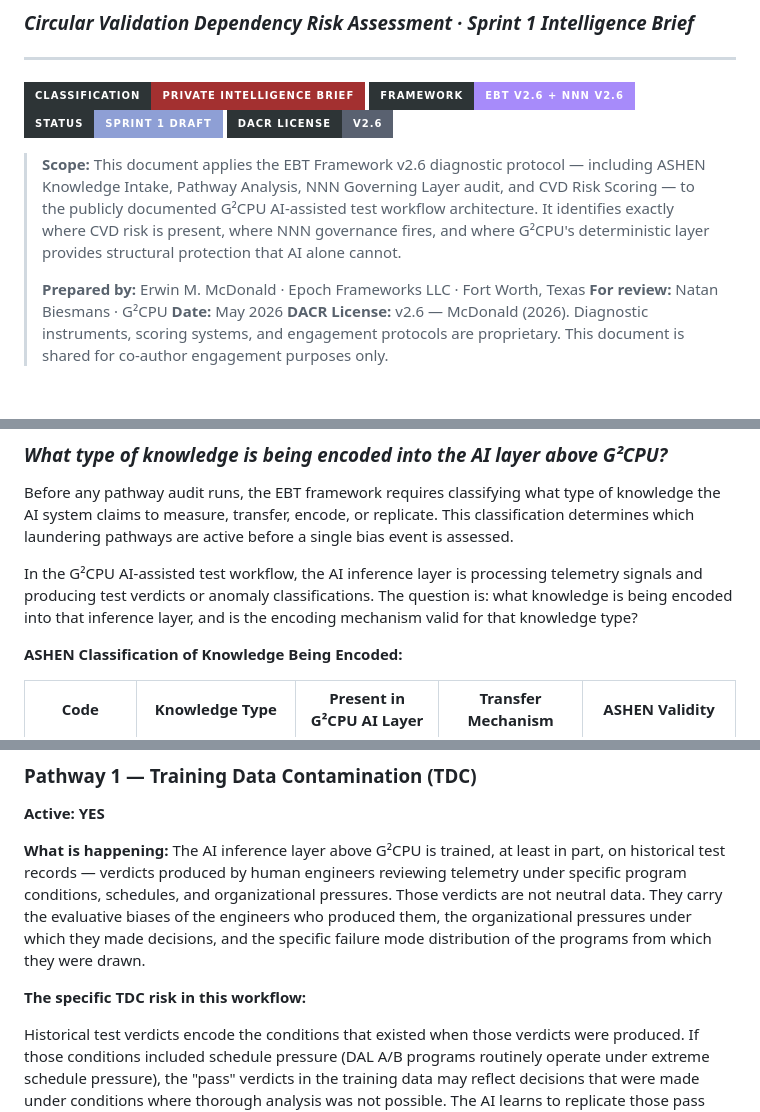
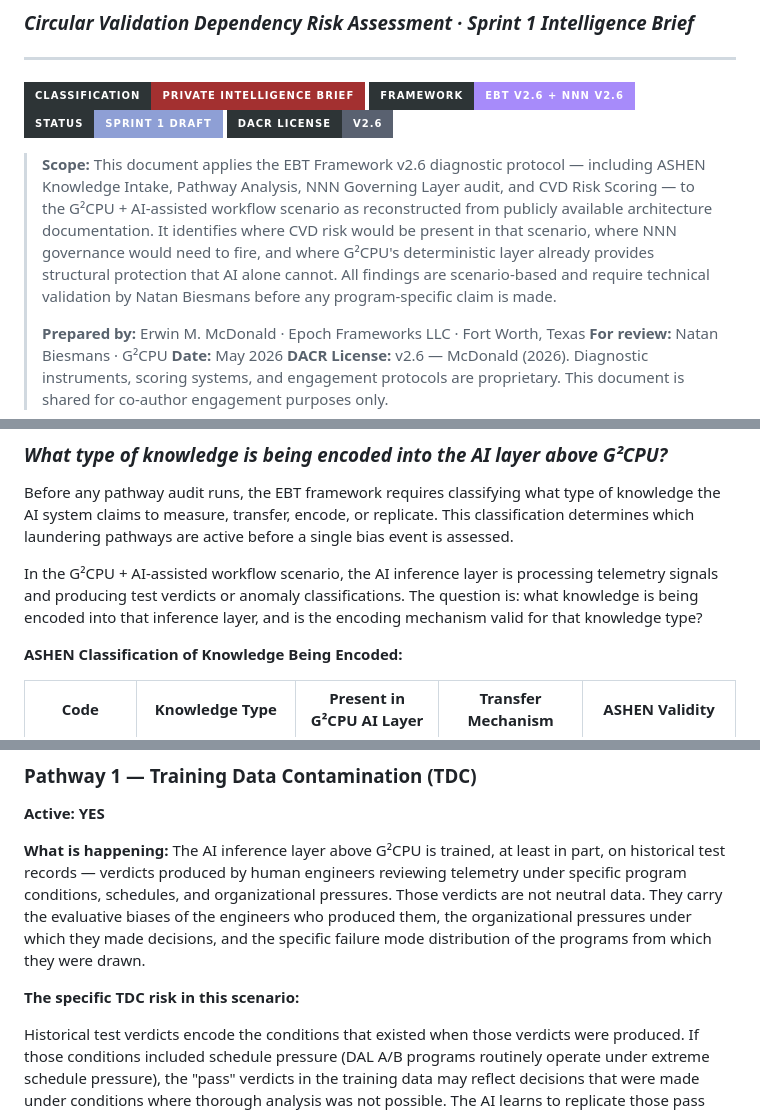
Before and after one commit to emcdo411/epoch-g2cpu-ebt-framework, a Markdown page: diag-G²CPU-workflow.md, 3 parts joined by grey strips. GitHub-like rendering; badges without logos; blank space fills up the shorter version.

```diff
--- a/diag-G²CPU-workflow.md
+++ b/diag-G²CPU-workflow.md
@@ -8,7 +8,7 @@
 ![Status](https://img.shields.io/badge/STATUS-SPRINT_1_DRAFT-2D3436?style=for-the-badge&labelColor=2D3436&color=8E9FD5)
 ![License](https://img.shields.io/badge/DACR_LICENSE-v2.6-2D3436?style=for-the-badge&labelColor=2D3436&color=596170)
 
-> **Scope:** This document applies the EBT Framework v2.6 diagnostic protocol — including ASHEN Knowledge Intake, Pathway Analysis, NNN Governing Layer audit, and CVD Risk Scoring — to the publicly documented G²CPU AI-assisted test workflow architecture. It identifies exactly where CVD risk is present, where NNN governance fires, and where G²CPU's deterministic layer provides structural protection that AI alone cannot.
+> **Scope:** This document applies the EBT Framework v2.6 diagnostic protocol — including ASHEN Knowledge Intake, Pathway Analysis, NNN Governing Layer audit, and CVD Risk Scoring — to the G²CPU + AI-assisted workflow scenario as reconstructed from publicly available architecture documentation. It identifies where CVD risk would be present in that scenario, where NNN governance would need to fire, and where G²CPU's deterministic layer already provides structural protection that AI alone cannot. All findings are scenario-based and require technical validation by Natan Biesmans before any program-specific claim is made.
 >
 > **Prepared by:** Erwin M. McDonald · Epoch Frameworks LLC · Fort Worth, Texas
 > **For review:** Natan Biesmans · G²CPU
@@ -22,7 +22,7 @@
 
 Before any pathway audit runs, the EBT framework requires classifying what type of knowledge the AI system claims to measure, transfer, encode, or replicate. This classification determines which laundering pathways are active before a single bias event is assessed.
 
-In the G²CPU AI-assisted test workflow, the AI inference layer is processing telemetry signals and producing test verdicts or anomaly classifications. The question is: what knowledge is being encoded into that inference layer, and is the encoding mechanism valid for that knowledge type?
+In the G²CPU + AI-assisted workflow scenario, the AI inference layer is processing telemetry signals and producing test verdicts or anomaly classifications. The question is: what knowledge is being encoded into that inference layer, and is the encoding mechanism valid for that knowledge type?
 
 **ASHEN Classification of Knowledge Being Encoded:**
 
@@ -86,7 +86,7 @@ Proceed to Pathway Audit: YES
 
 **What is happening:** The AI inference layer above G²CPU is trained, at least in part, on historical test records — verdicts produced by human engineers reviewing telemetry under specific program conditions, schedules, and organizational pressures. Those verdicts are not neutral data. They carry the evaluative biases of the engineers who produced them, the organizational pressures under which they made decisions, and the specific failure mode distribution of the programs from which they were drawn.
 
-**The specific TDC risk in this workflow:**
+**The specific TDC risk in this scenario:**
 
 Historical test verdicts encode the conditions that existed when those verdicts were produced. If those conditions included schedule pressure (DAL A/B programs routinely operate under extreme schedule pressure), the "pass" verdicts in the training data may reflect decisions that were made under conditions where thorough analysis was not possible. The AI learns to replicate those pass verdicts — including under conditions where they should not have been pass verdicts.
 
```
